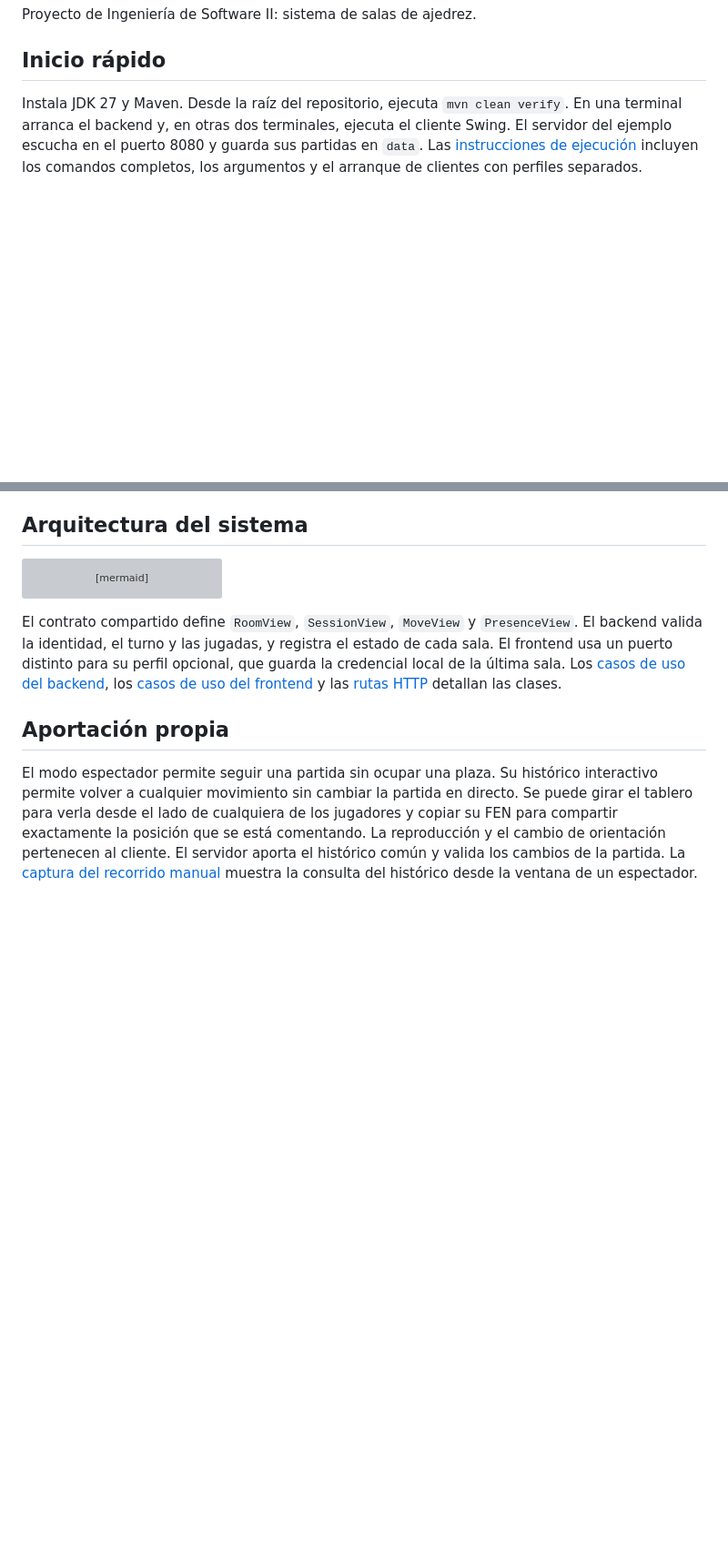
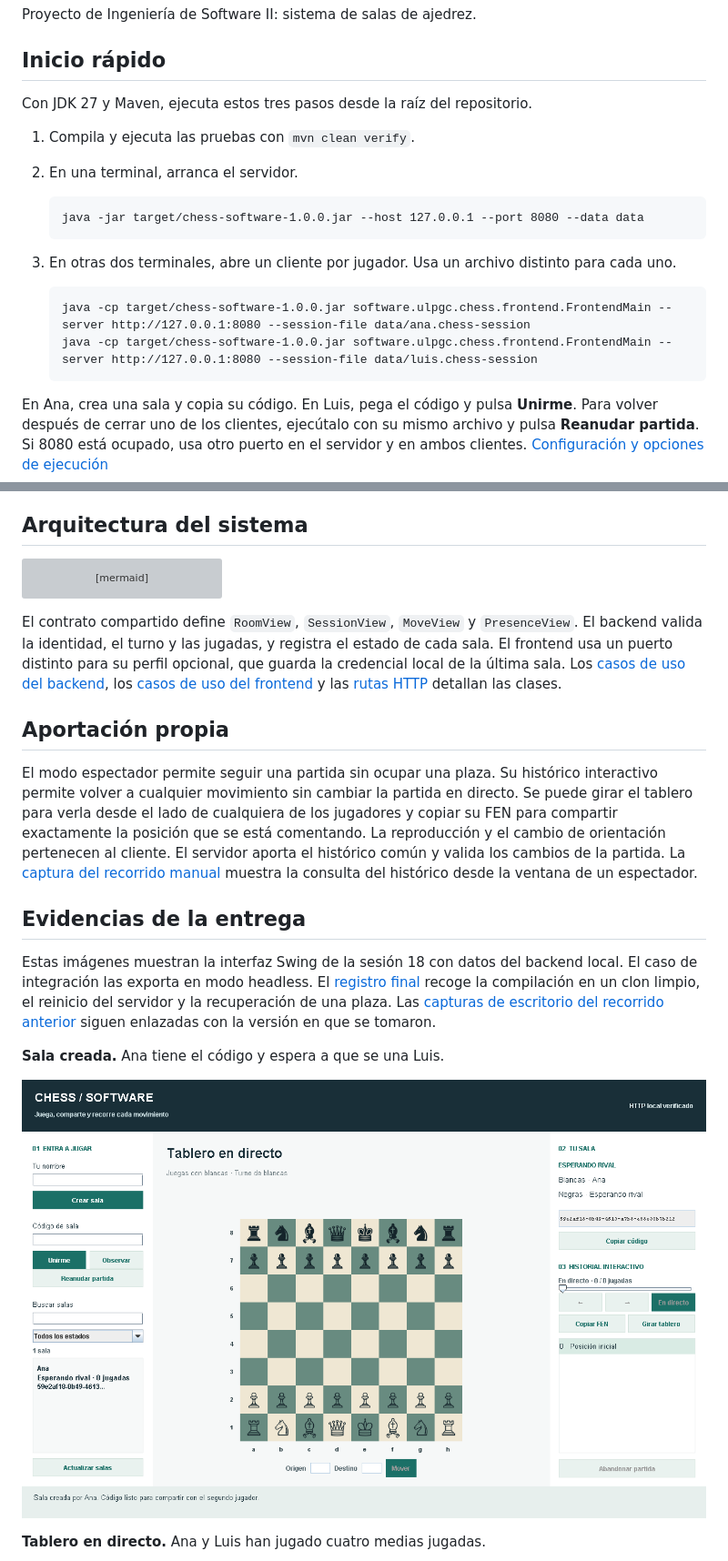
Before and after one commit to Enrickq/chess-software, a Markdown page: README.md, 2 parts joined by grey strips. Shown at 91% size. Drawn GitHub-style; pictures changed too: docs/images/final-01-room.png (added); blank space fills up the shorter version; grey boxes are pictures that could not be loaded.

````diff
--- a/README.md
+++ b/README.md
@@ -4,10 +4,25 @@ Proyecto de Ingeniería de Software II: sistema de salas de ajedrez.
 
 ## Inicio rápido
 
-Instala JDK 27 y Maven. Desde la raíz del repositorio, ejecuta `mvn clean verify`. En una terminal arranca
-el backend y, en otras dos terminales, ejecuta el cliente Swing. El servidor del ejemplo escucha en el puerto
-8080 y guarda sus partidas en `data`. Las [instrucciones de ejecución](#ejecutar-las-dos-aplicaciones) incluyen
-los comandos completos, los argumentos y el arranque de clientes con perfiles separados.
+Con JDK 27 y Maven, ejecuta estos tres pasos desde la raíz del repositorio.
+
+1. Compila y ejecuta las pruebas con `mvn clean verify`.
+2. En una terminal, arranca el servidor.
+
+   ```text
+   java -jar target/chess-software-1.0.0.jar --host 127.0.0.1 --port 8080 --data data
+   ```
+
+3. En otras dos terminales, abre un cliente por jugador. Usa un archivo distinto para cada uno.
+
+   ```text
+   java -cp target/chess-software-1.0.0.jar software.ulpgc.chess.frontend.FrontendMain --server http://127.0.0.1:8080 --session-file data/ana.chess-session
+   java -cp target/chess-software-1.0.0.jar software.ulpgc.chess.frontend.FrontendMain --server http://127.0.0.1:8080 --session-file data/luis.chess-session
+   ```
+
+En Ana, crea una sala y copia su código. En Luis, pega el código y pulsa **Unirme**. Para volver después de cerrar
+uno de los clientes, ejecútalo con su mismo archivo y pulsa **Reanudar partida**. Si 8080 está ocupado, usa otro
+puerto en el servidor y en ambos clientes. [Configuración y opciones de ejecución](#ejecutar-las-dos-aplicaciones)
 
 ## Arquitectura del sistema
 
@@ -40,3 +55,17 @@ cualquiera de los jugadores y copiar su FEN para compartir exactamente la posici
 La reproducción y el cambio de orientación pertenecen al cliente. El servidor aporta el histórico común
 y valida los cambios de la partida. La [captura del recorrido manual](docs/images/manual-02-history.png) muestra
 la consulta del histórico desde la ventana de un espectador.
+
+## Evidencias de la entrega
+
+Estas imágenes muestran la interfaz Swing de la sesión 18 con datos del backend local. El caso de integración
+las exporta en modo headless. El [registro final](docs/FINAL_VERIFICATION.md) recoge la compilación en un clon
+limpio, el reinicio del servidor y la recuperación de una plaza. Las [capturas de escritorio del recorrido anterior](#capturas-manuales-del-recorrido)
+siguen enlazadas con la versión en que se tomaron.
+
+**Sala creada.** Ana tiene el código y espera a que se una Luis.
+
+![Sala creada con código disponible](docs/images/final-01-room.png)
+
+**Tablero en directo.** Ana y Luis han jugado cuatro medias jugadas.
+
````
Also changed, not shown: other parts of README.md (+16 -4 lines), docs/FINAL_VERIFICATION.md (added, +40 -0 lines), docs/images/final-02-board.png (added), docs/images/final-03-history.png (added).
